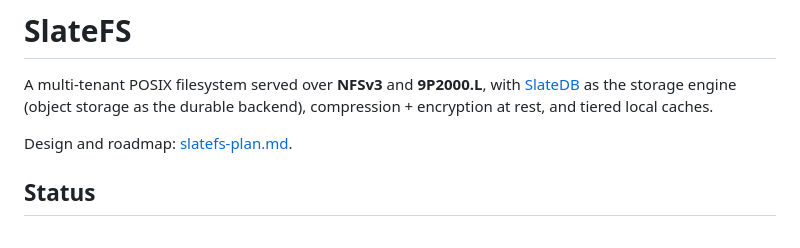
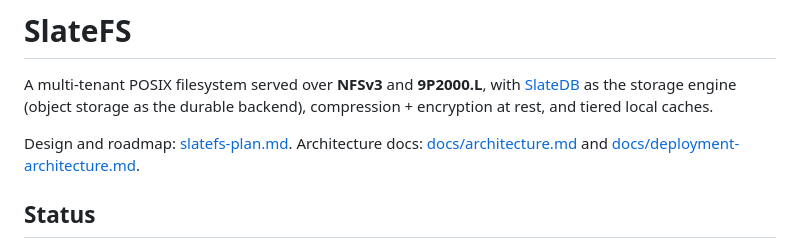
Before and after one commit to dunnry/slatefs, a Markdown page: README.md, the part around the change. Rendered like a GitHub page.

Commit message:
Add architecture documentation

```diff
--- a/README.md
+++ b/README.md
@@ -5,6 +5,8 @@ A multi-tenant POSIX filesystem served over **NFSv3** and **9P2000.L**, with
 durable backend), compression + encryption at rest, and tiered local caches.
 
 Design and roadmap: [slatefs-plan.md](slatefs-plan.md).
+Architecture docs: [docs/architecture.md](docs/architecture.md) and
+[docs/deployment-architecture.md](docs/deployment-architecture.md).
 
 ## Status
 
```
Also changed, not shown: docs/architecture.md (added, +221 -0 lines), docs/deployment-architecture.md (added, +308 -0 lines).
